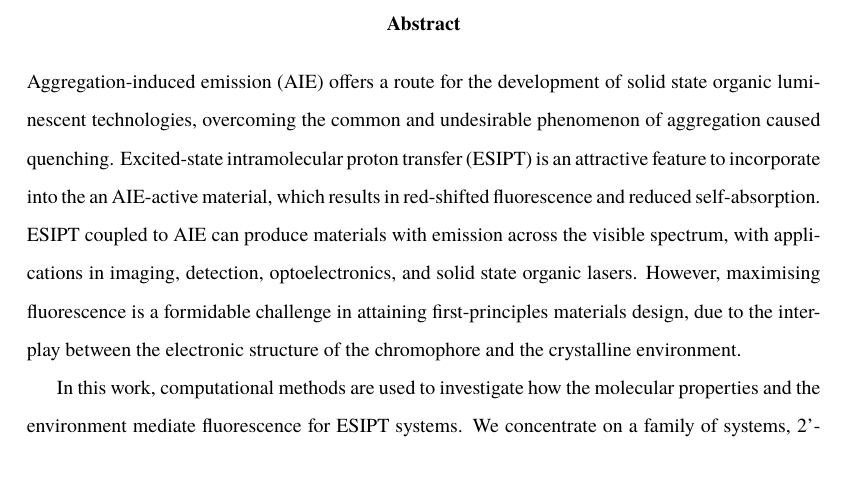
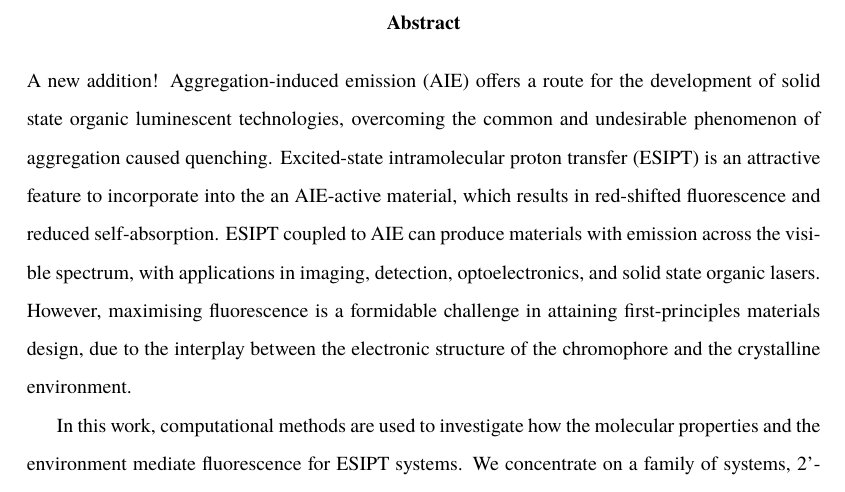
Before and after one commit to mdommett/Thesis_relink, a LaTeX thesis (main.tex, which reads abstract.tex): part of page 2 of 99, cut so that both start at the same text. Compiled offline with pdfLaTeX.

Commit message:
testing by changing abstract

```diff
--- a/abstract.tex
+++ b/abstract.tex
@@ -1,6 +1,6 @@
 \begin{abstract}
 %\chapter*{Abstract}
-Aggregation-induced emission (AIE) offers a route for the development of solid state organic luminescent technologies, overcoming the common and undesirable phenomenon of aggregation caused quenching. Excited-state intramolecular proton transfer (ESIPT) is an attractive feature to incorporate into the an AIE-active material, which results in red-shifted fluorescence and reduced self-absorption. ESIPT coupled to AIE can produce materials with emission across the visible spectrum, with applications in imaging, detection, optoelectronics, and solid state organic lasers. However,  maximising  fluorescence  is  a formidable challenge in attaining first-principles materials design, due to the interplay between the electronic structure of the chromophore and the crystalline environment.
+A new addition! Aggregation-induced emission (AIE) offers a route for the development of solid state organic luminescent technologies, overcoming the common and undesirable phenomenon of aggregation caused quenching. Excited-state intramolecular proton transfer (ESIPT) is an attractive feature to incorporate into the an AIE-active material, which results in red-shifted fluorescence and reduced self-absorption. ESIPT coupled to AIE can produce materials with emission across the visible spectrum, with applications in imaging, detection, optoelectronics, and solid state organic lasers. However,  maximising  fluorescence  is  a formidable challenge in attaining first-principles materials design, due to the interplay between the electronic structure of the chromophore and the crystalline environment.
 
 In this work, computational methods are used to investigate how the molecular properties and the environment mediate fluorescence for ESIPT systems. We concentrate on a family of systems, 2'-hydroxychalcones, with substituent- and morphology-dependent fluorescence. By initially isolating molecular properties, we find the systems are non-fluorescent in vacuum due to nonradiative decay \textit{via} conical intersections. Using cluster models, we then probe the potential energy surfaces in the solid state, assessing how intra- and intermolecular processes dictate fluorescence. Based on our calculations, we establish guiding principles which mediate fluorescence in these materials.
 
```
